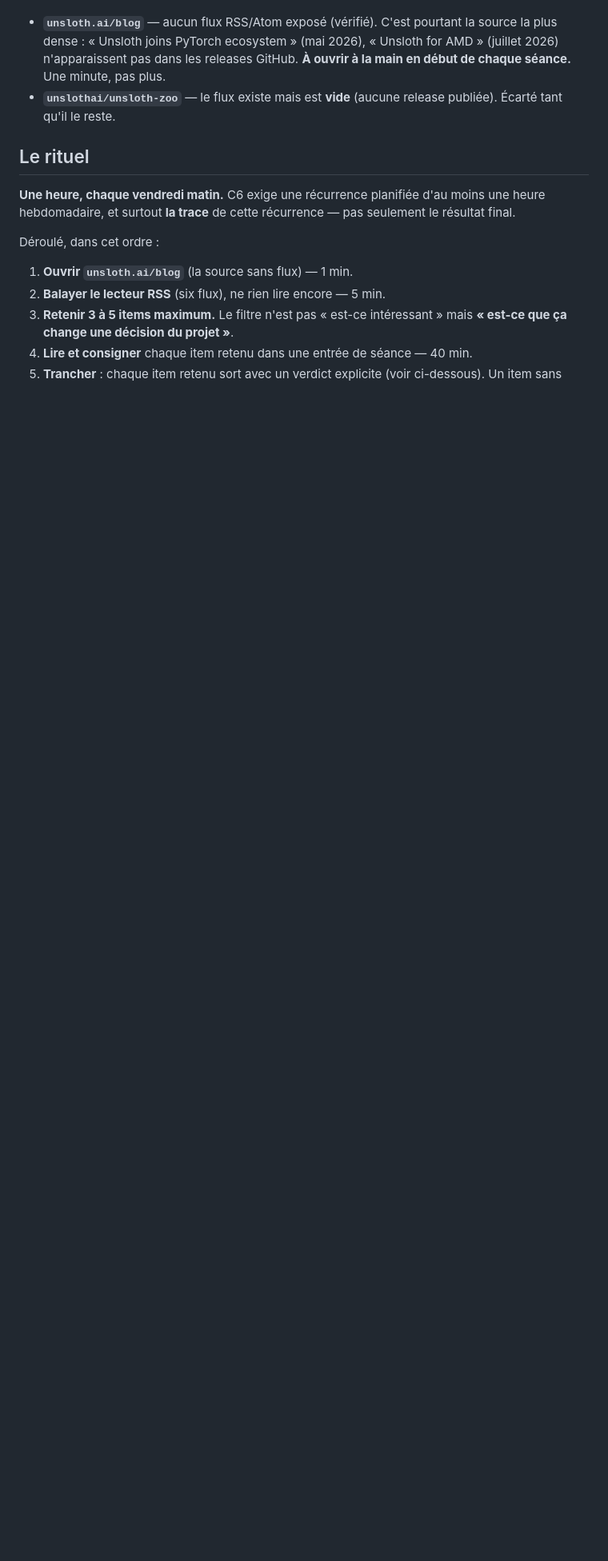
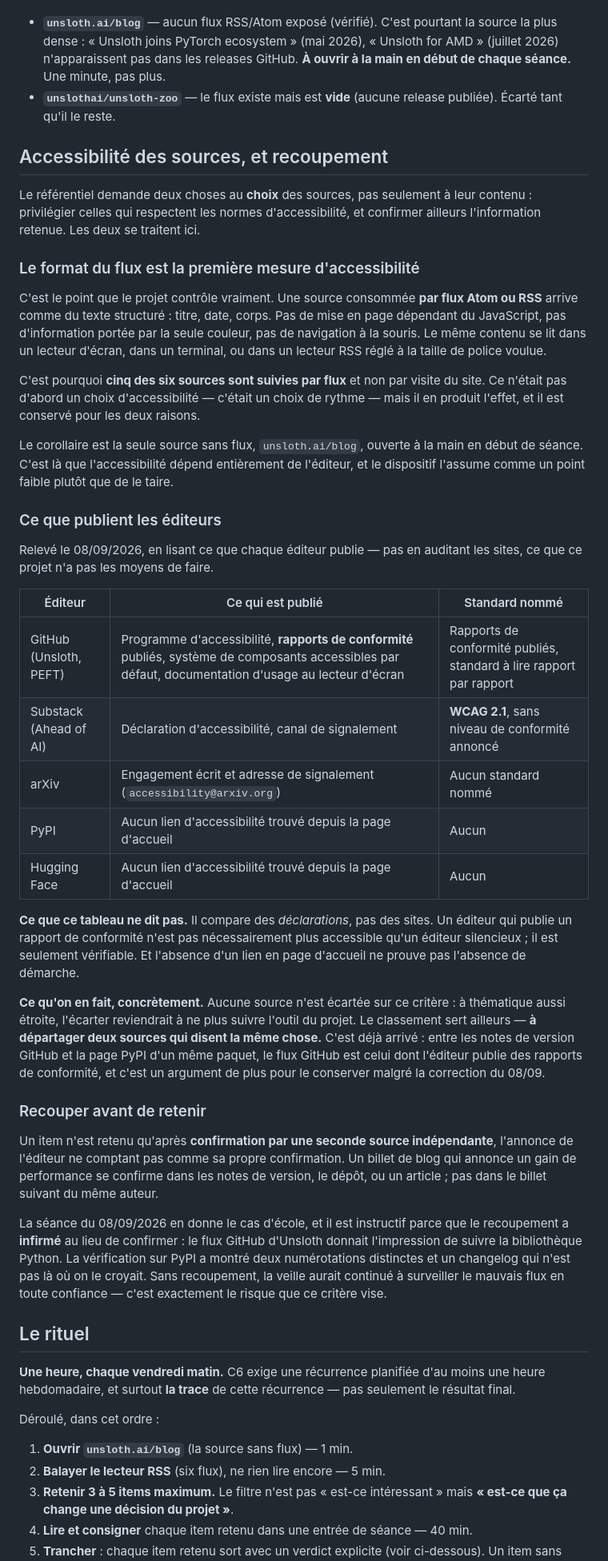
Before and after one commit to M-CHADLI/assistant-devis-btp, a Markdown page: veille/DISPOSITIF.md, the part around the change. Shown at 80% size. Drawn GitHub-style; blank space fills up the shorter version.

Commit message:
Traite l'accessibilité des sources de veille par le format, pas par la promesse
Dernier ❌ que le dépôt pouvait fermer seul. Le critère demande de privilégier
les sources respectant les normes d'accessibilité et de confirmer l'information
ailleurs.

L'argument qui porte n'est pas le classement des éditeurs, c'est le format :
une source consommée en Atom/RSS arrive comme du texte structuré — pas de mise
en page dépendant du JavaScript, pas d'information portée par la seule couleur,
pas de navigation à la souris. Le même contenu se lit dans un lecteur d'écran,
dans un terminal, ou à la taille de police qu'on veut. Cinq sources sur six sont
suivies ainsi. Ce n'était pas d'abord un choix d'accessibilité — c'était un
choix de rythme — mais il en produit l'effet, et la seule source sans flux est
nommée comme le point faible plutôt que passée sous silence.

S'y ajoute un relevé daté de ce que publie chaque éditeur, vérifié le 08/09 :
GitHub publie des rapports de conformité, Substack nomme WCAG 2.1 sans niveau,
arXiv un engagement et une adresse sans standard, PyPI et Hugging Face rien de
trouvé depuis leur page d'accueil. Le document dit aussitôt ce que ce tableau ne
prouve pas — il compare des déclarations, pas des sites ; un éditeur qui publie
un rapport n'est pas forcément plus accessible, il est vérifiable. Aucune source
n'est écartée sur ce critère : à thématique aussi étroite, ce serait cesser de
suivre l'outil du projet. Le classement sert à départager deux sources qui
disent la même chose.

Sur le recoupement, la séance du 08/09 fournit le cas d'école, et il vaut parce
qu'il a infirmé au lieu de confirmer : le flux GitHub d'Unsloth donnait
l'impression de suivre la bibliothèque Python ; PyPI a montré deux numérotations
distinctes et un changelog ailleurs. Sans recoupement, la veille aurait continué
à surveiller le mauvais flux en toute confiance.

Audit : 91 ✅ / 35 🟡 / 9 ❌ sur 135, et les neuf ❌ sont désormais le même et
unique manque — aucun dépôt distant. Il ne reste plus un seul critère rouge que
le dépôt puisse fermer par lui-même.

Co-Authored-By: Claude Opus 5 <noreply@anthropic.com>

```diff
--- a/veille/DISPOSITIF.md
+++ b/veille/DISPOSITIF.md
@@ -53,6 +53,70 @@ n'importe quel lecteur RSS.
 - **`unslothai/unsloth-zoo`** — le flux existe mais est **vide** (aucune
   release publiée). Écarté tant qu'il le reste.
 
+## Accessibilité des sources, et recoupement
+
+Le référentiel demande deux choses au **choix** des sources, pas seulement à
+leur contenu : privilégier celles qui respectent les normes d'accessibilité, et
+confirmer ailleurs l'information retenue. Les deux se traitent ici.
+
+### Le format du flux est la première mesure d'accessibilité
+
+C'est le point que le projet contrôle vraiment. Une source consommée **par flux
+Atom ou RSS** arrive comme du texte structuré : titre, date, corps. Pas de mise
+en page dépendant du JavaScript, pas d'information portée par la seule couleur,
+pas de navigation à la souris. Le même contenu se lit dans un lecteur d'écran,
+dans un terminal, ou dans un lecteur RSS réglé à la taille de police voulue.
+
+C'est pourquoi **cinq des six sources sont suivies par flux** et non par visite
+du site. Ce n'était pas d'abord un choix d'accessibilité — c'était un choix de
+rythme — mais il en produit l'effet, et il est conservé pour les deux raisons.
+
+Le corollaire est la seule source sans flux, `unsloth.ai/blog`, ouverte à la
+main en début de séance. C'est là que l'accessibilité dépend entièrement de
+l'éditeur, et le dispositif l'assume comme un point faible plutôt que de le
+taire.
+
+### Ce que publient les éditeurs
+
+Relevé le 08/09/2026, en lisant ce que chaque éditeur publie — pas en auditant
+les sites, ce que ce projet n'a pas les moyens de faire.
+
+| Éditeur | Ce qui est publié | Standard nommé |
+|---|---|---|
+| GitHub (Unsloth, PEFT) | Programme d'accessibilité, **rapports de conformité** publiés, système de composants accessibles par défaut, documentation d'usage au lecteur d'écran | Rapports de conformité publiés, standard à lire rapport par rapport |
+| Substack (Ahead of AI) | Déclaration d'accessibilité, canal de signalement | **WCAG 2.1**, sans niveau de conformité annoncé |
+| arXiv | Engagement écrit et adresse de signalement (`accessibility@arxiv.org`) | Aucun standard nommé |
+| PyPI | Aucun lien d'accessibilité trouvé depuis la page d'accueil | Aucun |
+| Hugging Face | Aucun lien d'accessibilité trouvé depuis la page d'accueil | Aucun |
+
+**Ce que ce tableau ne dit pas.** Il compare des *déclarations*, pas des sites.
+Un éditeur qui publie un rapport de conformité n'est pas nécessairement plus
+accessible qu'un éditeur silencieux ; il est seulement vérifiable. Et l'absence
+d'un lien en page d'accueil ne prouve pas l'absence de démarche.
+
+**Ce qu'on en fait, concrètement.** Aucune source n'est écartée sur ce critère :
+à thématique aussi étroite, l'écarter reviendrait à ne plus suivre l'outil du
+projet. Le classement sert ailleurs — **à départager deux sources qui disent la
+même chose.** C'est déjà arrivé : entre les notes de version GitHub et la page
+PyPI d'un même paquet, le flux GitHub est celui dont l'éditeur publie des
+rapports de conformité, et c'est un argument de plus pour le conserver malgré la
+correction du 08/09.
+
+### Recouper avant de retenir
+
+Un item n'est retenu qu'après **confirmation par une seconde source
+indépendante**, l'annonce de l'éditeur ne comptant pas comme sa propre
+confirmation. Un billet de blog qui annonce un gain de performance se confirme
+dans les notes de version, le dépôt, ou un article ; pas dans le billet suivant
+du même auteur.
+
+La séance du 08/09/2026 en donne le cas d'école, et il est instructif parce que
+le recoupement a **infirmé** au lieu de confirmer : le flux GitHub d'Unsloth
+donnait l'impression de suivre la bibliothèque Python. La vérification sur PyPI
+a montré deux numérotations distinctes et un changelog qui n'est pas là où on le
+croyait. Sans recoupement, la veille aurait continué à surveiller le mauvais
+flux en toute confiance — c'est exactement le risque que ce critère vise.
+
 ## Le rituel
 
 **Une heure, chaque vendredi matin.** C6 exige une récurrence planifiée d'au
```
Also changed, not shown: docs/AUDIT_JURY.md (+7 -5 lines).
